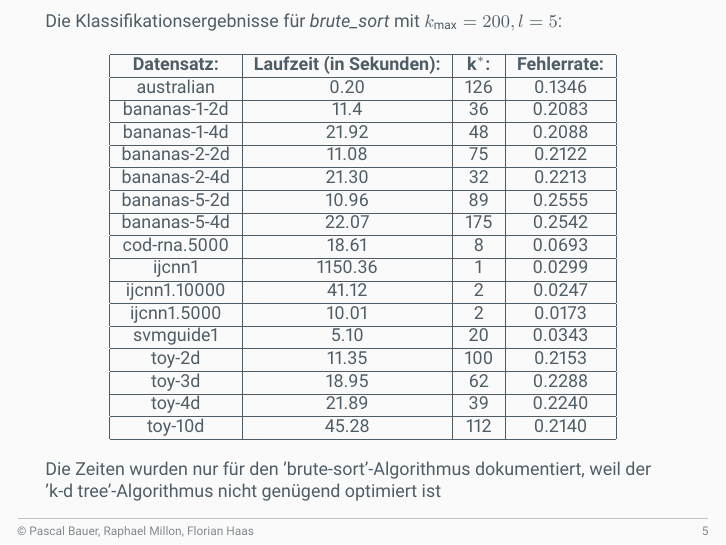
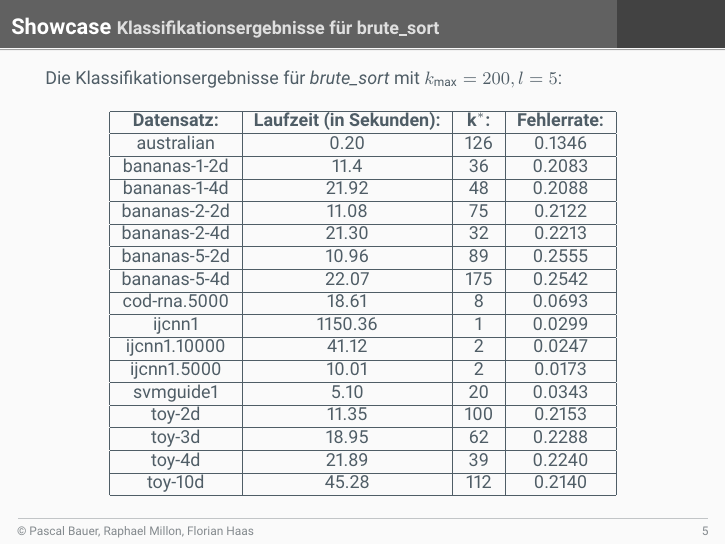
Before and after one commit to Listopia-Official/computerpraktikum-maschinelles-lernen, LaTeX slides (presentation/presentation.tex): page 5 of 9. Compiled offline with pdfLaTeX.

Commit message:
Added missing header to classification data table

```diff
--- a/presentation/presentation.tex
+++ b/presentation/presentation.tex
@@ -41,7 +41,7 @@
 
 \end{frame}
 
-\begin{frame}
+\begin{frame}{Showcase}{Klassifikationsergebnisse für brute\_sort}
 Die Klassifikationsergebnisse für \textit{brute\_sort} mit $k_\text{max} = 200, l = 5$:
 \begin{center}
 \begin{tabular}{|c|c|c|c|}
@@ -119,7 +119,6 @@ toy-10d  &45.28 &112 &0.2140\\
 
 \end{tabular}
 \end{center}
-Die Zeiten wurden nur für den 'brute-sort'-Algorithmus dokumentiert, weil der 'k-d tree'-Algorithmus nicht genügend optimiert ist
 \end{frame}
 
 \begin{frame}{Showcase}{Testen mit anderen Daten}
```
Also changed, not shown: presentation/presentation.pdf.
